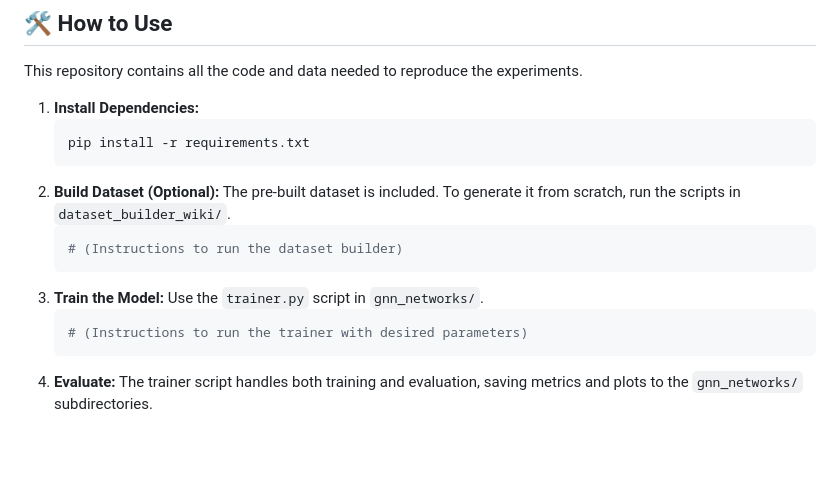
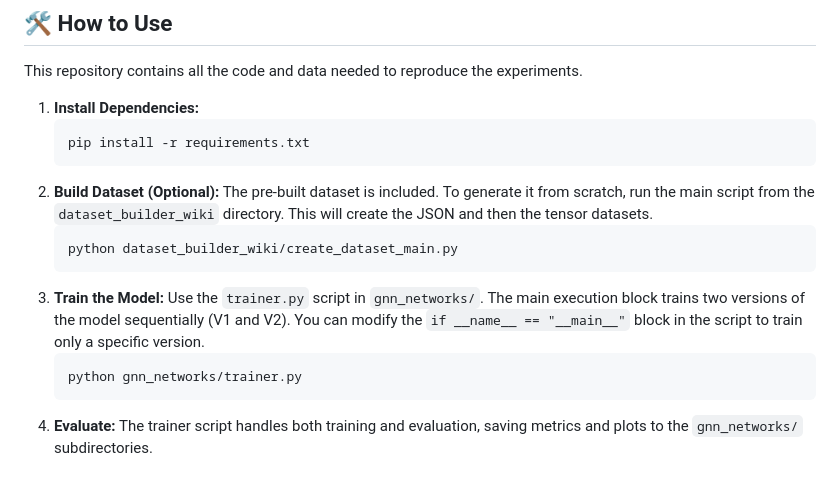
Before and after one commit to bGuzzo/social-media-nlp, a Markdown page: README.md, the part around the change. Rendered like a GitHub page; blank space fills up the shorter version.

````diff
--- a/README.md
+++ b/README.md
@@ -113,14 +113,14 @@ This repository contains all the code and data needed to reproduce the experimen
     pip install -r requirements.txt
     ```
 2.  **Build Dataset (Optional):**
-    The pre-built dataset is included. To generate it from scratch, run the scripts in `dataset_builder_wiki/`.
+    The pre-built dataset is included. To generate it from scratch, run the main script from the `dataset_builder_wiki` directory. This will create the JSON and then the tensor datasets.
     ```bash
-    # (Instructions to run the dataset builder)
+    python dataset_builder_wiki/create_dataset_main.py
     ```
 3.  **Train the Model:**
-    Use the `trainer.py` script in `gnn_networks/`.
+    Use the `trainer.py` script in `gnn_networks/`. The main execution block trains two versions of the model sequentially (V1 and V2). You can modify the `if __name__ == "__main__"` block in the script to train only a specific version.
     ```bash
-    # (Instructions to run the trainer with desired parameters)
+    python gnn_networks/trainer.py
     ```
 4.  **Evaluate:**
     The trainer script handles both training and evaluation, saving metrics and plots to the `gnn_networks/` subdirectories.
````
